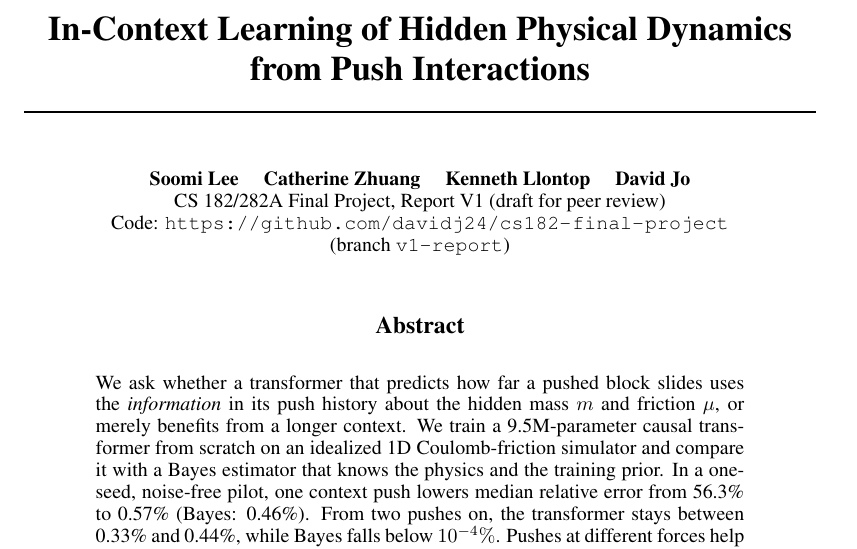
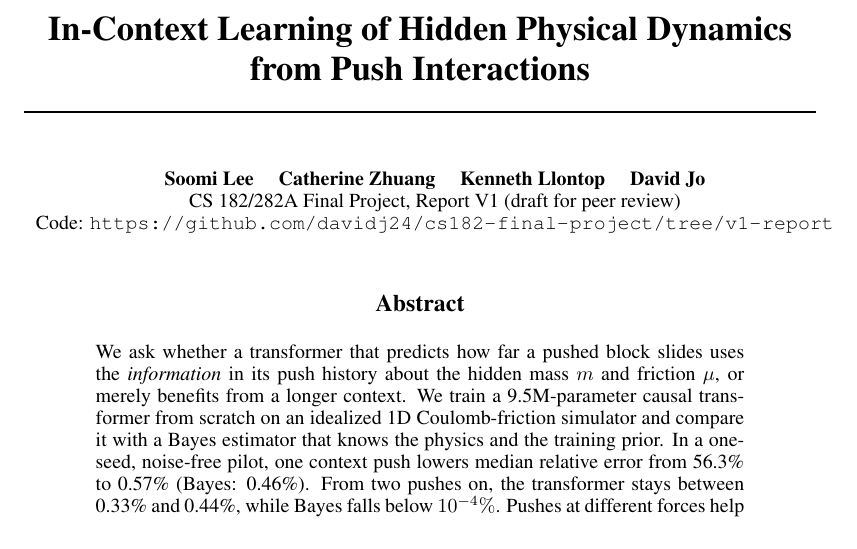
Before and after one commit to davidj24/cs182-final-project, a LaTeX paper (report/v1/main.tex): part of page 1 of 15, cut so that both start at the same text. Compiled offline with pdfLaTeX.

Commit message:
V1: reviewer start-here in README; link the report branch
Co-Authored-By: Claude Sonnet 5.5 <noreply@anthropic.com>

```diff
--- a/report/v1/main.tex
+++ b/report/v1/main.tex
@@ -14,7 +14,7 @@
 \title{In-Context Learning of Hidden Physical Dynamics\\from Push Interactions}
 \author{Soomi Lee \quad Catherine Zhuang \quad Kenneth Llontop \quad David Jo\\
 CS 182/282A Final Project, Report V1 (draft for peer review)\\
-Code: \url{https://github.com/davidj24/cs182-final-project}\\(branch \texttt{v1-report})}
+Code: \url{https://github.com/davidj24/cs182-final-project/tree/v1-report}}
 
 \newcommand{\inprog}[1]{\textbf{[In progress]}~#1}
 
```
Also changed, not shown: README.md.
